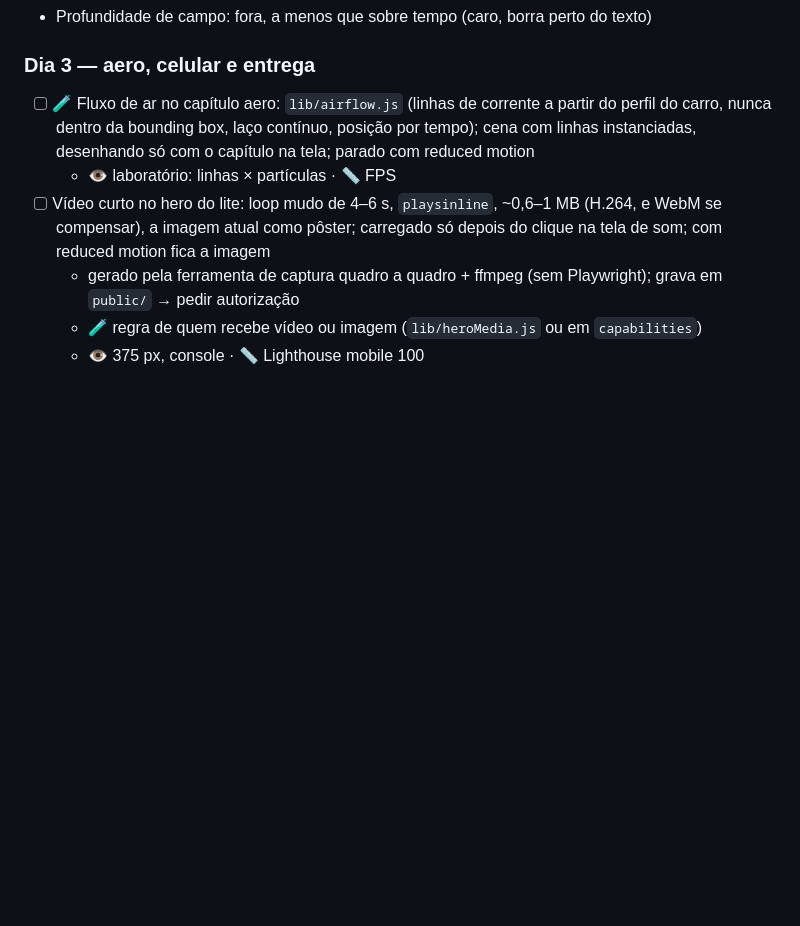
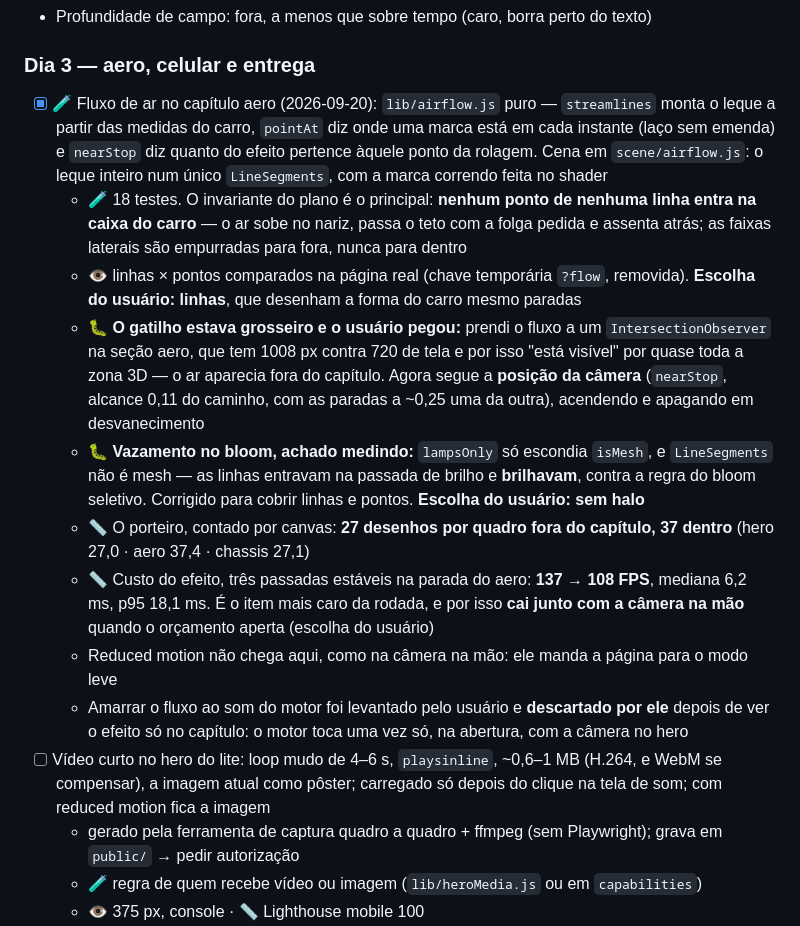
Before and after one commit to iajuss/gr-supra-gt4, a Markdown page: docs/plan.md, the part around the change. Rendered like a GitHub page; blank space fills up the shorter version.

```diff
--- a/docs/plan.md
+++ b/docs/plan.md
@@ -563,10 +563,30 @@ a zona 3D e parado num capítulo.
 - Profundidade de campo: fora, a menos que sobre tempo (caro, borra perto do texto)
 
 ### Dia 3 — aero, celular e entrega
-- [ ] 🧪 Fluxo de ar no capítulo aero: `lib/airflow.js` (linhas de corrente a partir do perfil do carro,
-  nunca dentro da bounding box, laço contínuo, posição por tempo); cena com linhas instanciadas,
-  desenhando só com o capítulo na tela; parado com reduced motion
-  - 👁 laboratório: linhas × partículas · 📏 FPS
+- [x] 🧪 Fluxo de ar no capítulo aero (2026-09-20): `lib/airflow.js` puro — `streamlines` monta o leque
+  a partir das medidas do carro, `pointAt` diz onde uma marca está em cada instante (laço sem emenda) e
+  `nearStop` diz quanto do efeito pertence àquele ponto da rolagem. Cena em `scene/airflow.js`: o leque
+  inteiro num único `LineSegments`, com a marca correndo feita no shader
+  - 🧪 18 testes. O invariante do plano é o principal: **nenhum ponto de nenhuma linha entra na caixa
+    do carro** — o ar sobe no nariz, passa o teto com a folga pedida e assenta atrás; as faixas laterais
+    são empurradas para fora, nunca para dentro
+  - 👁 linhas × pontos comparados na página real (chave temporária `?flow`, removida).
+    **Escolha do usuário: linhas**, que desenham a forma do carro mesmo paradas
+  - 🐛 **O gatilho estava grosseiro e o usuário pegou:** prendi o fluxo a um `IntersectionObserver` na
+    seção aero, que tem 1008 px contra 720 de tela e por isso "está visível" por quase toda a zona 3D —
+    o ar aparecia fora do capítulo. Agora segue a **posição da câmera** (`nearStop`, alcance 0,11 do
+    caminho, com as paradas a ~0,25 uma da outra), acendendo e apagando em desvanecimento
+  - 🐛 **Vazamento no bloom, achado medindo:** `lampsOnly` só escondia `isMesh`, e `LineSegments` não é
+    mesh — as linhas entravam na passada de brilho e **brilhavam**, contra a regra do bloom seletivo.
+    Corrigido para cobrir linhas e pontos. **Escolha do usuário: sem halo**
+  - 📏 O porteiro, contado por canvas: **27 desenhos por quadro fora do capítulo, 37 dentro** (hero
+    27,0 · aero 37,4 · chassis 27,1)
+  - 📏 Custo do efeito, três passadas estáveis na parada do aero: **137 → 108 FPS**, mediana 6,2 ms,
+    p95 18,1 ms. É o item mais caro da rodada, e por isso **cai junto com a câmera na mão** quando o
+    orçamento aperta (escolha do usuário)
+  - Reduced motion não chega aqui, como na câmera na mão: ele manda a página para o modo leve
+  - Amarrar o fluxo ao som do motor foi levantado pelo usuário e **descartado por ele** depois de ver o
+    efeito só no capítulo: o motor toca uma vez só, na abertura, com a câmera no hero
 - [ ] Vídeo curto no hero do lite: loop mudo de 4–6 s, `playsinline`, ~0,6–1 MB (H.264, e WebM se
   compensar), a imagem atual como pôster; carregado só depois do clique na tela de som; com reduced
   motion fica a imagem
```
Also changed, not shown: docs/design.md (+21 -0 lines).
